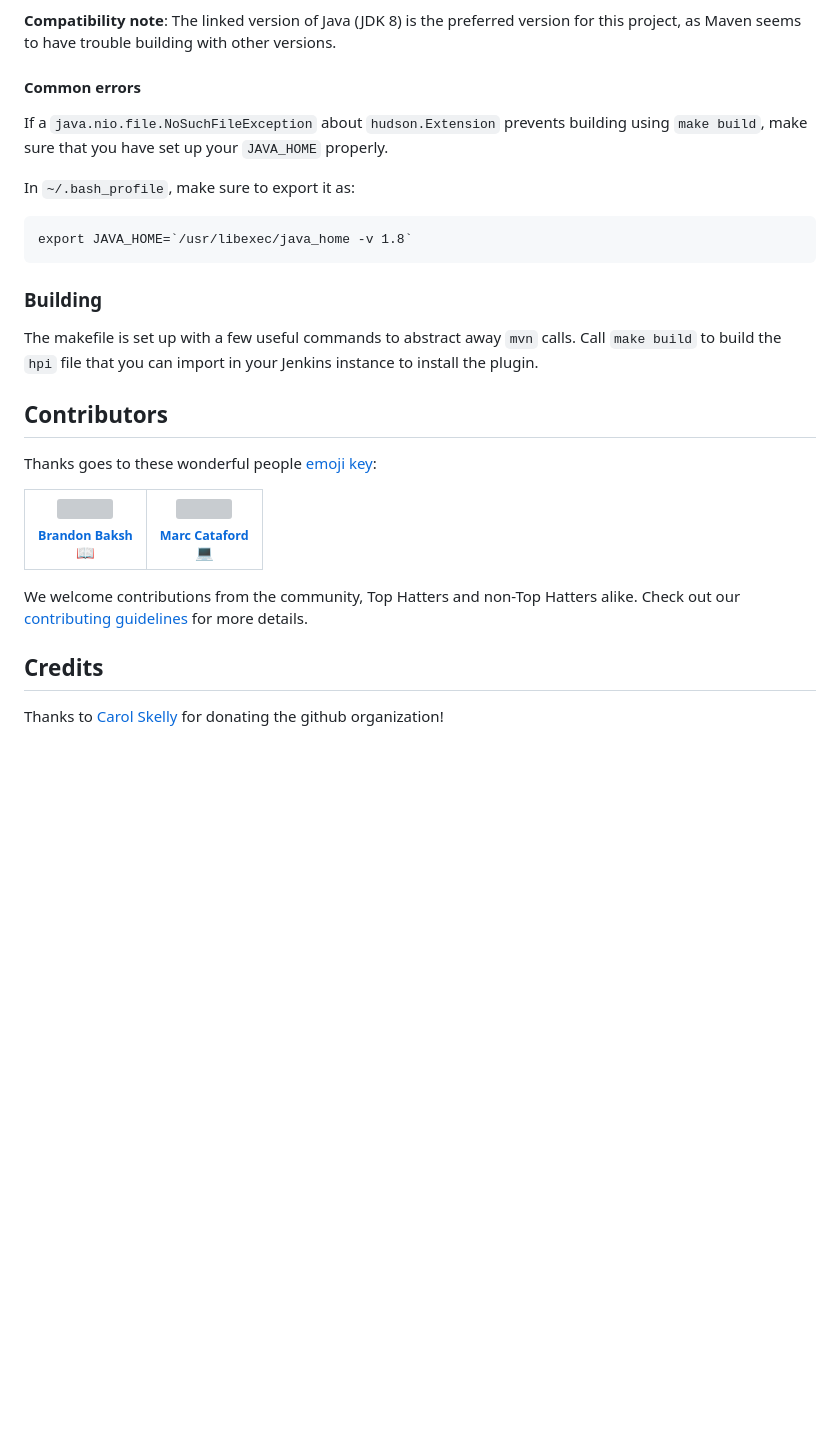
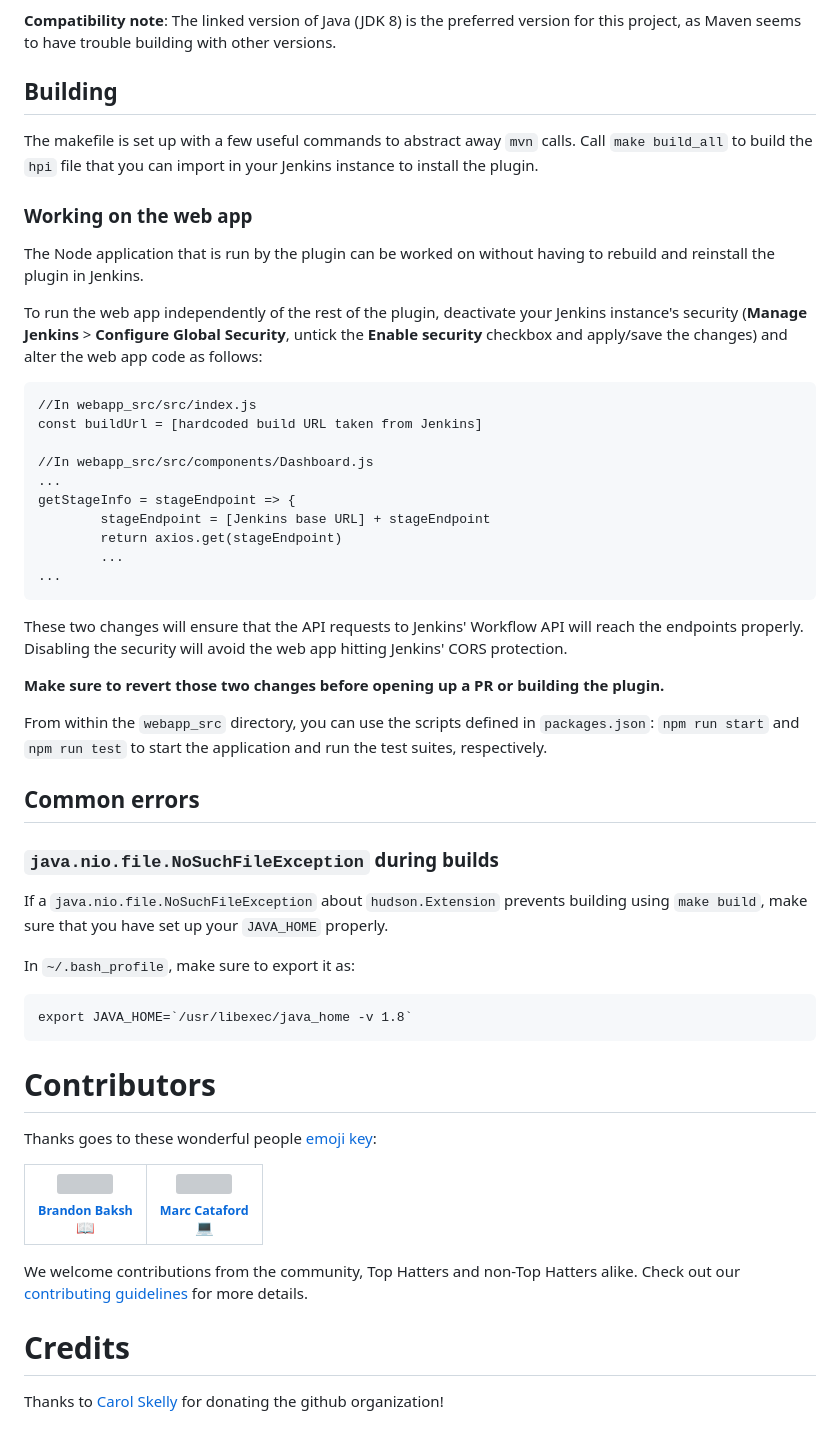
Before and after one commit to tophat/jenkins-timeline-plugin, a Markdown page: .github/README.md, the part around the change printed below. Rendered like a GitHub page; blank space fills up the shorter version; grey boxes are pictures that could not be loaded.

Commit message:
docs: enhance documentation and amend Makefile

````diff
--- a/.github/README.md
+++ b/.github/README.md
@@ -38,7 +47,39 @@ To work on the project, you will need ...
 
 __Compatibility note__: The linked version of Java (JDK 8) is the preferred version for this project, as Maven seems to have trouble building with other versions.
 
-#### Common errors
+
+## Building
+
+The makefile is set up with a few useful commands to abstract away `mvn` calls. Call `make build_all` to build the `hpi` file that you can import in your Jenkins instance to install the plugin.
+
+### Working on the web app
+
+The Node application that is run by the plugin can be worked on without having to rebuild and reinstall the plugin in Jenkins.
+
+To run the web app independently of the rest of the plugin, deactivate your Jenkins instance's security (__Manage Jenkins__ > __Configure Global Security__, untick the __Enable security__ checkbox and apply/save the changes) and alter the web app code as follows:
+
+```
+//In webapp_src/src/index.js
+const buildUrl = [hardcoded build URL taken from Jenkins]
+
+//In webapp_src/src/components/Dashboard.js
+...
+getStageInfo = stageEndpoint => {
+        stageEndpoint = [Jenkins base URL] + stageEndpoint
+        return axios.get(stageEndpoint)
+        ...
+...
+```
+
+These two changes will ensure that the API requests to Jenkins' Workflow API will reach the endpoints properly. Disabling the security will avoid the web app hitting Jenkins' CORS protection.
+
+__Make sure to revert those two changes before opening up a PR or building the plugin.__
+
+From within the `webapp_src` directory, you can use the scripts defined in `packages.json`: `npm run start` and `npm run test` to start the application and run the test suites, respectively.
+
+## Common errors
+
+### `java.nio.file.NoSuchFileException` during builds
 
 If a `java.nio.file.NoSuchFileException` about `hudson.Extension` prevents building using `make build`, make sure that you have set up your `JAVA_HOME` properly.
 
@@ -48,11 +89,7 @@ In `~/.bash_profile`, make sure to export it as:
 export JAVA_HOME=`/usr/libexec/java_home -v 1.8`
 ```
 
-### Building
-
-The makefile is set up with a few useful commands to abstract away `mvn` calls. Call `make build` to build the `hpi` file that you can import in your Jenkins instance to install the plugin.
-
-## Contributors
+# Contributors
 Thanks goes to these wonderful people [emoji key](https://github.com/kentcdodds/all-contributors#emoji-key):
 
 | [<img src="https://avatars.githubusercontent.com/u/39271619?s=100" width="100px;"/><br /><sub><b>Brandon Baksh</b></sub>](https://github.com/brandonbaksh)<br />[📖](https://github.com/tophat/jenkins-timeline-plugin/commits?author=brandonbaksh) | [<img src="https://avatars0.githubusercontent.com/u/6210361?s=400&v=4" width="100px;"/><br /><sub><b>Marc Cataford</b></sub>](https://github.com/mcataford)<br />[💻](https://github.com/tophat/jenkins-timeline-plugin/commits?author=mcataford) |
@@ -60,5 +97,5 @@ Thanks goes to these wonderful people [emoji key](https://github.com/kentcdodds/
 
 We welcome contributions from the community, Top Hatters and non-Top Hatters alike. Check out our [contributing guidelines](CONTRIBUTING.md) for more details.
 
-## Credits
+# Credits
 Thanks to [Carol Skelly](https://github.com/iatek) for donating the github organization!
````
Also changed, not shown: other parts of .github/README.md (+21 -12 lines), .github/assets/logo.png (added), 27 other files.
